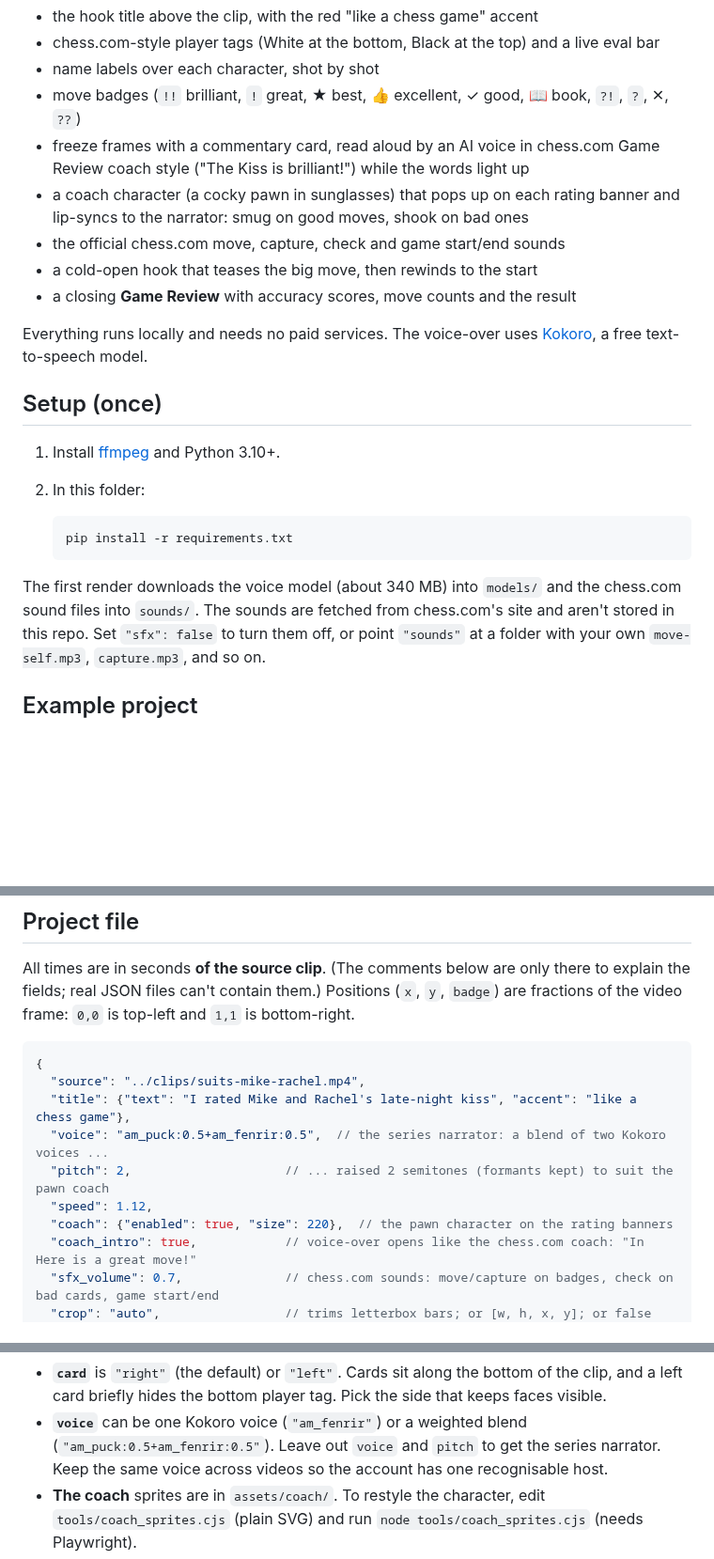
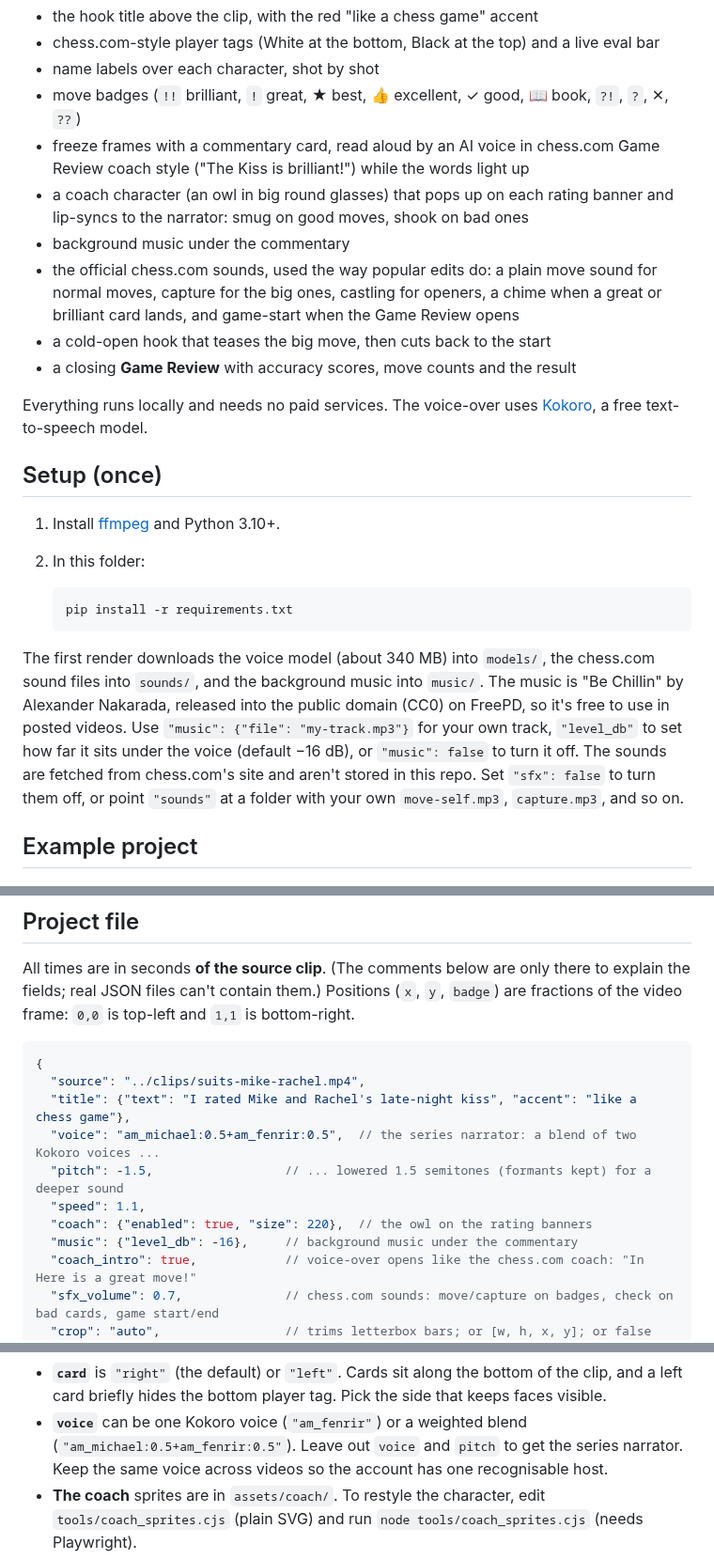
Before and after one commit to Bokitos-Dealer/Bokito-s-Dealer, a Markdown page: chess-rater/README.md, 3 parts joined by grey strips. Shown at 94% size. Drawn GitHub-style; blank space fills up the shorter version.

````diff
--- a/chess-rater/README.md
+++ b/chess-rater/README.md
@@ -10,10 +10,13 @@ commentary). It renders a finished 1080×1920 MP4 with:
 - move badges (`!!` brilliant, `!` great, ★ best, 👍 excellent, ✓ good, 📖 book, `?!`, `?`, ✕, `??`)
 - freeze frames with a commentary card, read aloud by an AI voice in chess.com Game Review
   coach style ("The Kiss is brilliant!") while the words light up
-- a coach character (a cocky pawn in sunglasses) that pops up on each rating banner and
+- a coach character (an owl in big round glasses) that pops up on each rating banner and
   lip-syncs to the narrator: smug on good moves, shook on bad ones
-- the official chess.com move, capture, check and game start/end sounds
-- a cold-open hook that teases the big move, then rewinds to the start
+- background music under the commentary
+- the official chess.com sounds, used the way popular edits do: a plain move sound for normal
+  moves, capture for the big ones, castling for openers, a chime when a great or brilliant card
+  lands, and game-start when the Game Review opens
+- a cold-open hook that teases the big move, then cuts back to the start
 - a closing **Game Review** with accuracy scores, move counts and the result
 
 Everything runs locally and needs no paid services. The voice-over uses
@@ -28,8 +31,12 @@ Everything runs locally and needs no paid services. The voice-over uses
    pip install -r requirements.txt
    ```
 
-The first render downloads the voice model (about 340 MB) into `models/` and the chess.com
-sound files into `sounds/`. The sounds are fetched from chess.com's site and aren't stored in
+The first render downloads the voice model (about 340 MB) into `models/`, the chess.com
+sound files into `sounds/`, and the background music into `music/`. The music is
+"Be Chillin" by Alexander Nakarada, released into the public domain (CC0) on FreePD, so it's
+free to use in posted videos. Use `"music": {"file": "my-track.mp3"}` for your own track,
+`"level_db"` to set how far it sits under the voice (default −16 dB), or `"music": false` to
+turn it off. The sounds are fetched from chess.com's site and aren't stored in
 this repo. Set `"sfx": false` to turn them off, or point `"sounds"` at a folder with your own
 `move-self.mp3`, `capture.mp3`, and so on.
 
@@ -77,10 +84,11 @@ of the video frame: `0,0` is top-left and `1,1` is bottom-right.
 {
   "source": "../clips/suits-mike-rachel.mp4",
   "title": {"text": "I rated Mike and Rachel's late-night kiss", "accent": "like a chess game"},
-  "voice": "am_puck:0.5+am_fenrir:0.5",  // the series narrator: a blend of two Kokoro voices ...
-  "pitch": 2,                     // ... raised 2 semitones (formants kept) to suit the pawn coach
-  "speed": 1.12,
-  "coach": {"enabled": true, "size": 220},  // the pawn character on the rating banners
+  "voice": "am_michael:0.5+am_fenrir:0.5",  // the series narrator: a blend of two Kokoro voices ...
+  "pitch": -1.5,                  // ... lowered 1.5 semitones (formants kept) for a deeper sound
+  "speed": 1.1,
+  "coach": {"enabled": true, "size": 220},  // the owl on the rating banners
+  "music": {"level_db": -16},     // background music under the commentary
   "coach_intro": true,            // voice-over opens like the chess.com coach: "In Here is a great move!"
   "sfx_volume": 0.7,              // chess.com sounds: move/capture on badges, check on bad cards, game start/end
   "crop": "auto",                 // trims letterbox bars; or [w, h, x, y]; or false
@@ -119,7 +127,7 @@ of the video frame: `0,0` is top-left and `1,1` is bottom-right.
 - **`card`** is `"right"` (the default) or `"left"`. Cards sit along the bottom of the clip, and
   a left card briefly hides the bottom player tag. Pick the side that keeps faces visible.
 - **`voice`** can be one Kokoro voice (`"am_fenrir"`) or a weighted blend
-  (`"am_puck:0.5+am_fenrir:0.5"`). Leave out `voice` and `pitch` to get the series narrator.
+  (`"am_michael:0.5+am_fenrir:0.5"`). Leave out `voice` and `pitch` to get the series narrator.
   Keep the same voice across videos so the account has one recognisable host.
 - **The coach** sprites are in `assets/coach/`. To restyle the character, edit
   `tools/coach_sprites.cjs` (plain SVG) and run `node tools/coach_sprites.cjs` (needs Playwright).
````
Also changed, not shown: chess-rater/assets/coach/hype_0.png, chess-rater/assets/coach/hype_1.png, chess-rater/assets/coach/hype_2.png, chess-rater/assets/coach/shook_0.png, chess-rater/assets/coach/shook_1.png, chess-rater/assets/coach/shook_2.png, 4 other files.
